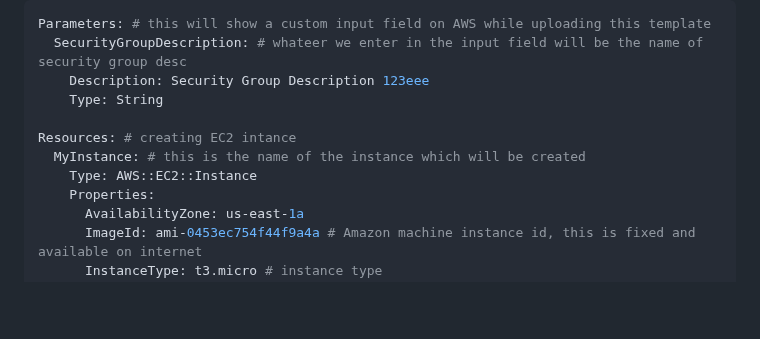
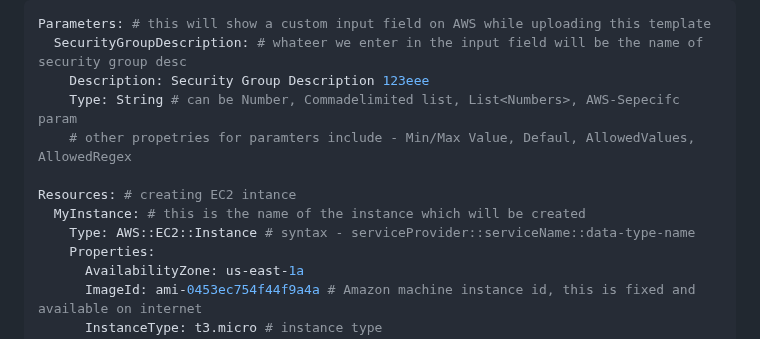
Before and after one commit to Aashishsharma/Learnings, a Markdown page: AWS/Cloudformation.md, the part around the change. GitHub-like rendering; blank space fills up the shorter version.

Commit message:
cloudformation

```diff
--- a/AWS/Cloudformation.md
+++ b/AWS/Cloudformation.md
@@ -29,11 +29,12 @@ users:
 Parameters: # this will show a custom input field on AWS while uploading this template
   SecurityGroupDescription: # whateer we enter in the input field will be the name of security group desc
     Description: Security Group Description 123eee
-    Type: String
+    Type: String # can be Number, Commadelimited list, List<Numbers>, AWS-Sepecifc param
+    # other propetries for paramters include - Min/Max Value, Defaul, AllowedValues, AllowedRegex
 
 Resources: # creating EC2 intance
   MyInstance: # this is the name of the instance which will be created
-    Type: AWS::EC2::Instance
+    Type: AWS::EC2::Instance # syntax - serviceProvider::serviceName::data-type-name
     Properties:
       AvailabilityZone: us-east-1a
       ImageId: ami-0453ec754f44f9a4a # Amazon machine instance id, this is fixed and available on internet
```
